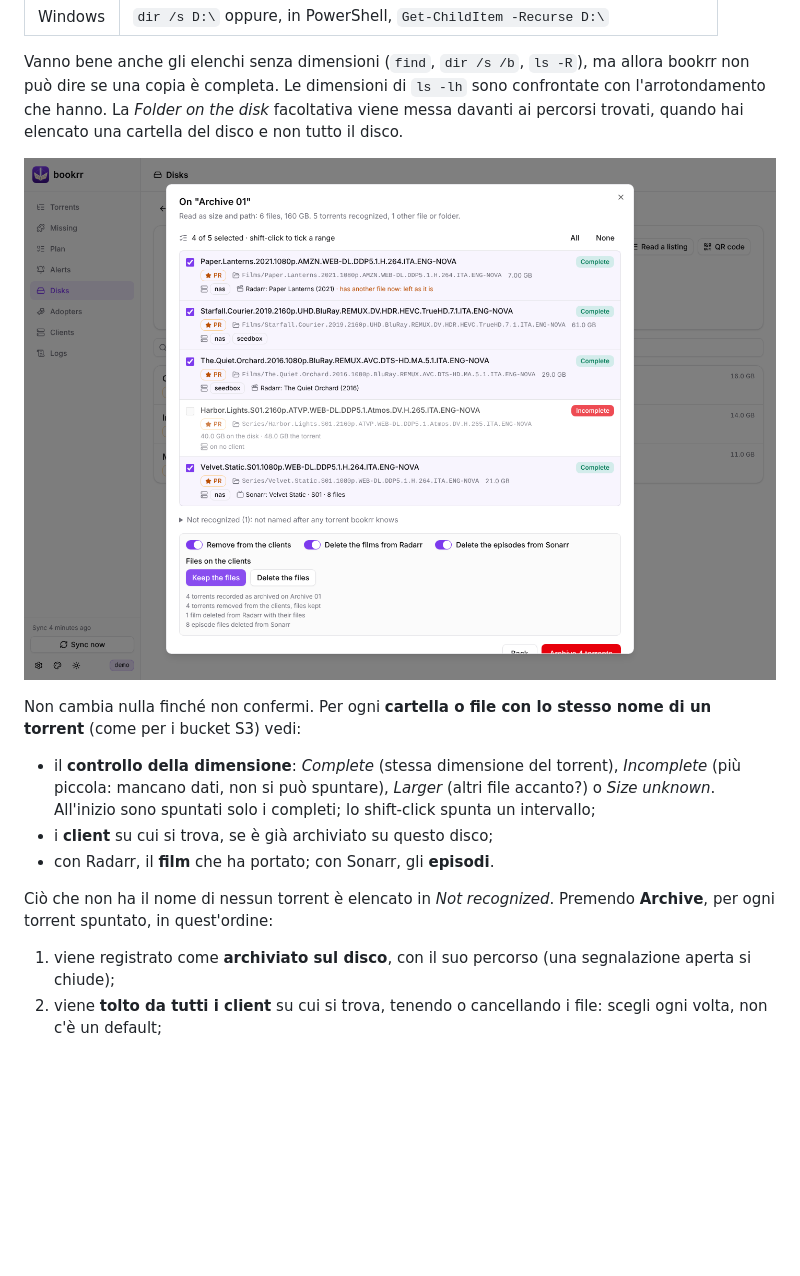
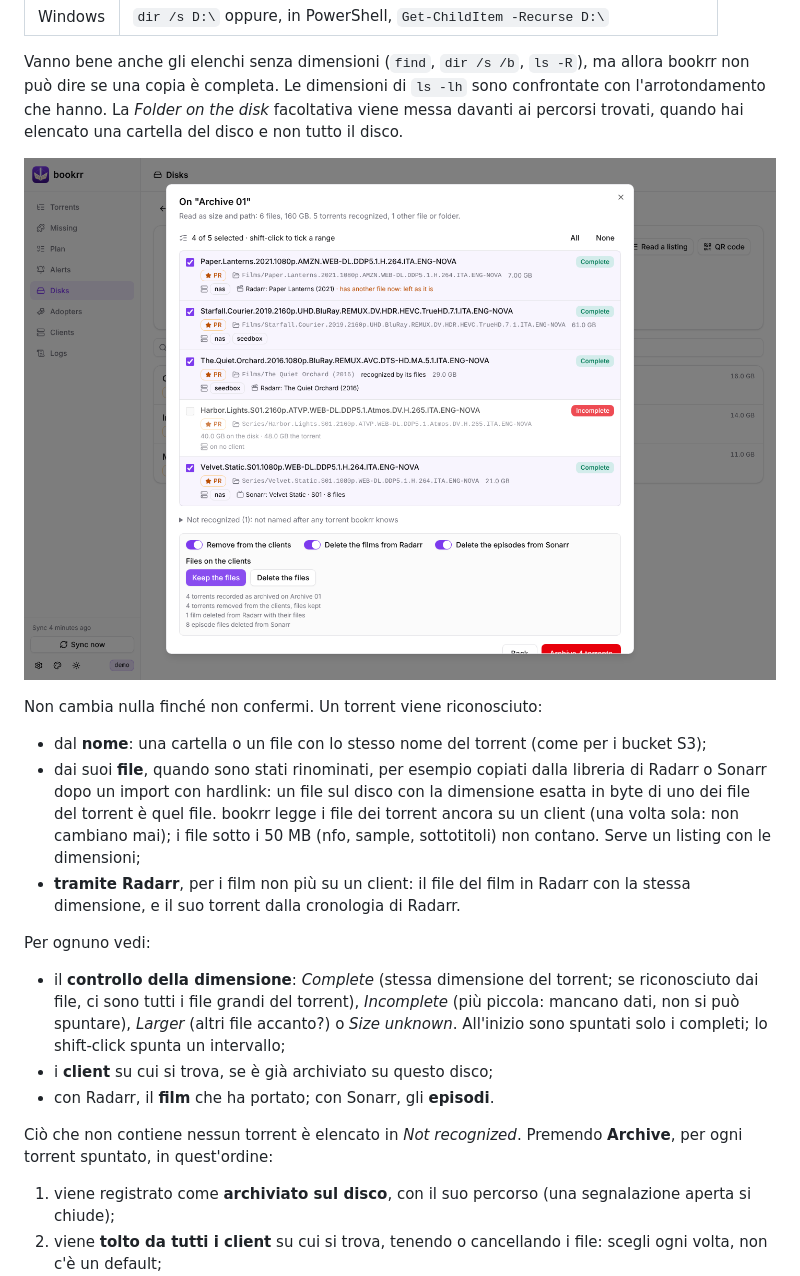
Before and after one commit to TehMaat/bookrr, a Markdown page: docs/it/archivi.md, the part around the change. Drawn GitHub-style; pictures changed too: docs/screenshots/disk-listing.png; blank space fills up the shorter version.

```diff
--- a/docs/it/archivi.md
+++ b/docs/it/archivi.md
@@ -90,13 +90,19 @@ Vanno bene anche gli elenchi senza dimensioni (`find`, `dir /s /b`, `ls -R`), ma
 
 ![Lettura di un listing](../screenshots/disk-listing.png)
 
-Non cambia nulla finché non confermi. Per ogni **cartella o file con lo stesso nome di un torrent** (come per i bucket S3) vedi:
+Non cambia nulla finché non confermi. Un torrent viene riconosciuto:
 
-- il **controllo della dimensione**: *Complete* (stessa dimensione del torrent), *Incomplete* (più piccola: mancano dati, non si può spuntare), *Larger* (altri file accanto?) o *Size unknown*. All'inizio sono spuntati solo i completi; lo shift-click spunta un intervallo;
+- dal **nome**: una cartella o un file con lo stesso nome del torrent (come per i bucket S3);
+- dai suoi **file**, quando sono stati rinominati, per esempio copiati dalla libreria di Radarr o Sonarr dopo un import con hardlink: un file sul disco con la dimensione esatta in byte di uno dei file del torrent è quel file. bookrr legge i file dei torrent ancora su un client (una volta sola: non cambiano mai); i file sotto i 50 MB (nfo, sample, sottotitoli) non contano. Serve un listing con le dimensioni;
+- **tramite Radarr**, per i film non più su un client: il file del film in Radarr con la stessa dimensione, e il suo torrent dalla cronologia di Radarr.
+
+Per ognuno vedi:
+
+- il **controllo della dimensione**: *Complete* (stessa dimensione del torrent; se riconosciuto dai file, ci sono tutti i file grandi del torrent), *Incomplete* (più piccola: mancano dati, non si può spuntare), *Larger* (altri file accanto?) o *Size unknown*. All'inizio sono spuntati solo i completi; lo shift-click spunta un intervallo;
 - i **client** su cui si trova, se è già archiviato su questo disco;
 - con Radarr, il **film** che ha portato; con Sonarr, gli **episodi**.
 
-Ciò che non ha il nome di nessun torrent è elencato in *Not recognized*. Premendo **Archive**, per ogni torrent spuntato, in quest'ordine:
+Ciò che non contiene nessun torrent è elencato in *Not recognized*. Premendo **Archive**, per ogni torrent spuntato, in quest'ordine:
 
 1. viene registrato come **archiviato sul disco**, con il suo percorso (una segnalazione aperta si chiude);
 2. viene **tolto da tutti i client** su cui si trova, tenendo o cancellando i file: scegli ogni volta, non c'è un default;
```
Also changed, not shown: docs/en/archives.md (+9 -3 lines), 13 other files.
